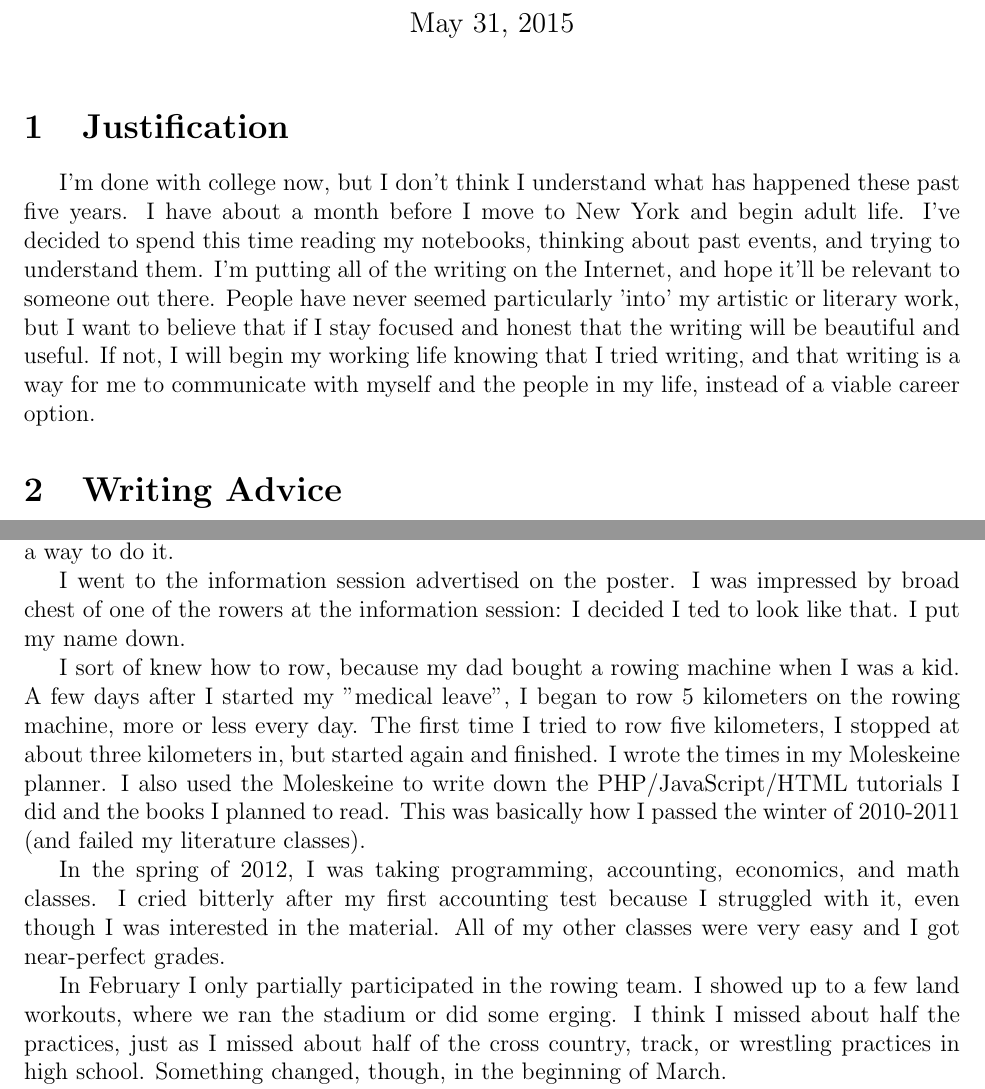
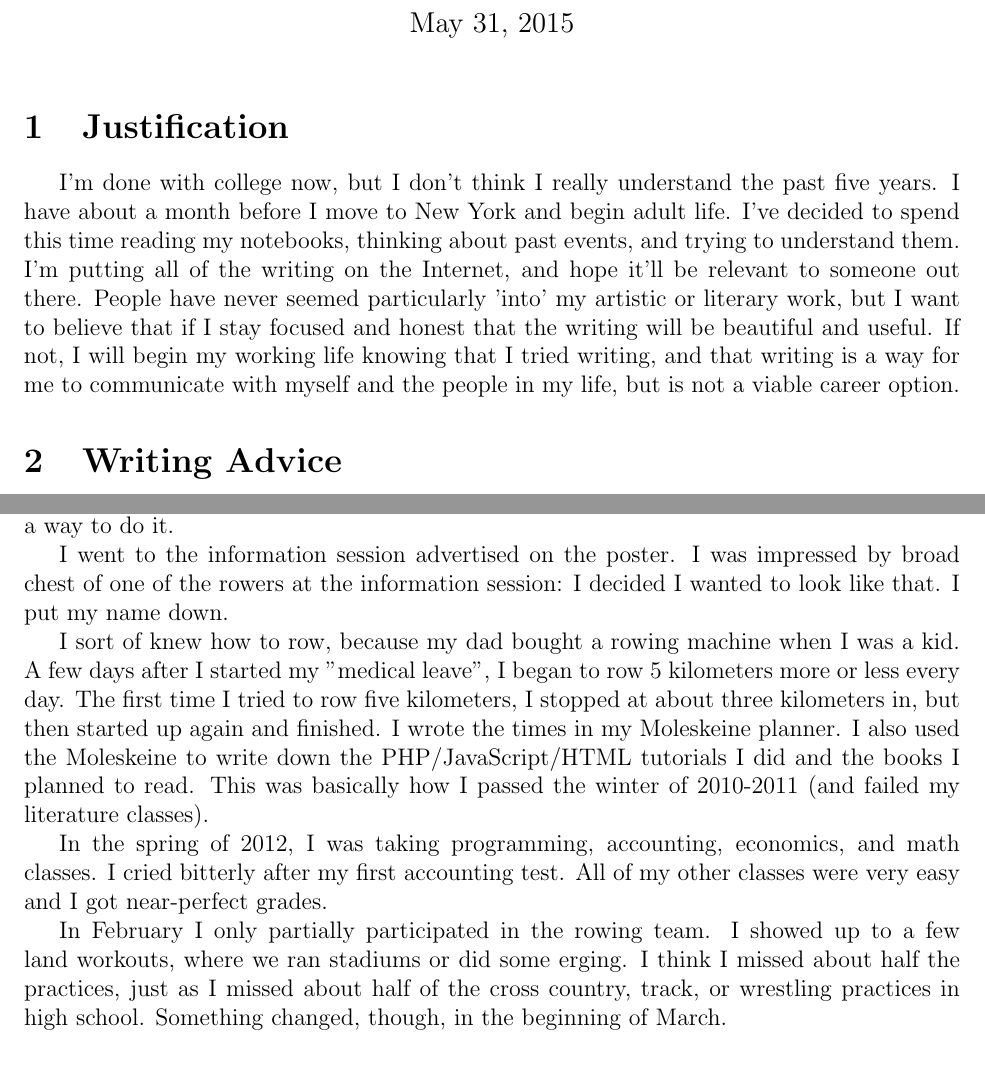
Before and after one commit to ptsteadman/college-memoir, a LaTeX document (text.tex): two parts of pages 1 and 3 of 4, joined at a grey line, cut so that both start at the same text, the shorter picture padded with empty space. Compiled offline with pdfLaTeX.

Commit message:
bus fixes

```diff
--- a/text.tex
+++ b/text.tex
@@ -8,16 +8,16 @@
 \maketitle
 
 \section{Justification}
-I'm done with college now, but I don't think I understand what has happened
-these past five years.  I have about a month before I move to New York and begin
-adult life.  I've decided to spend this time reading my notebooks, thinking
-about past events, and trying to understand them.  I'm putting all of the
-writing on the Internet, and hope it'll be relevant to someone out there.
-People have never seemed particularly 'into' my artistic or literary work, but I
-want to believe that if I stay focused and honest that the writing will be
-beautiful and useful.  If not, I will begin my working life knowing that I tried
-writing, and that writing is a way for me to communicate with myself and the
-people in my life, instead of a viable career option.
+I'm done with college now, but I don't think I really understand the past five
+years.  I have about a month before I move to New York and begin adult life.
+I've decided to spend this time reading my notebooks, thinking about past
+events, and trying to understand them.  I'm putting all of the writing on the
+Internet, and hope it'll be relevant to someone out there.  People have never
+seemed particularly 'into' my artistic or literary work, but I want to believe
+that if I stay focused and honest that the writing will be beautiful and
+useful.  If not, I will begin my working life knowing that I tried writing, and
+that writing is a way for me to communicate with myself and the people in my
+life, but is not a viable career option.
 
 \section{Writing Advice}
 In the winter before my 20th birthday, things were going better for me.  I had
@@ -118,24 +118,23 @@ it.
 
 I went to the information session advertised on the poster.  I was impressed by
  broad chest of one of the rowers at the information session: I decided I
-ted to look like that.  I put my name down.
+wanted to look like that.  I put my name down.
 
 I sort of knew how to row, because my dad bought a rowing machine when I was a
-kid.  A few days after I started my "medical leave", I began to row 5 kilometers
-on the rowing machine, more or less every day.  The first time I tried to row
-five kilometers, I stopped at about three kilometers in, but started again and
-finished.  I wrote the times in my Moleskeine planner.  I also used the
-Moleskeine to write down the PHP/JavaScript/HTML tutorials I did and the books I
-planned to read.  This was basically how I passed the winter of 2010-2011 (and
-failed my literature classes).
+kid.  A few days after I started my "medical leave", I began to row 5
+kilometers more or less every day.  The first time I tried to row five
+kilometers, I stopped at about three kilometers in, but then started up again
+and finished.  I wrote the times in my Moleskeine planner.  I also used the
+Moleskeine to write down the PHP/JavaScript/HTML tutorials I did and the books
+I planned to read.  This was basically how I passed the winter of 2010-2011
+(and failed my literature classes).
 
-In the spring of 2012, I was taking programming, accounting, economics, and math
-classes.  I cried bitterly after my first accounting test because I struggled
-with it, even though I was interested in the material.  All of my other classes
-were very easy and I got near-perfect grades.
+In the spring of 2012, I was taking programming, accounting, economics, and
+math classes.  I cried bitterly after my first accounting test.  All of my
+other classes were very easy and I got near-perfect grades.
 
 In February I only partially participated in the rowing team.  I showed up to a
-few land workouts, where we ran the stadium or did some erging.  I think I
+few land workouts, where we ran stadiums or did some erging.  I think I
 missed about half the practices, just as I missed about half of the cross
 country, track, or wrestling practices in high school.  Something changed,
 though, in the beginning of March.
```
